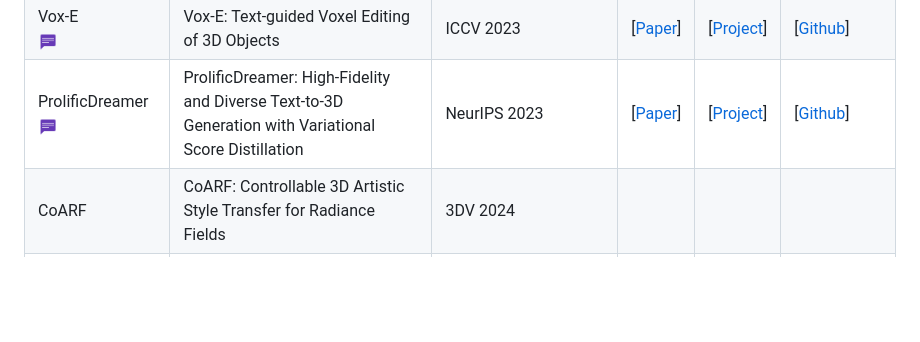
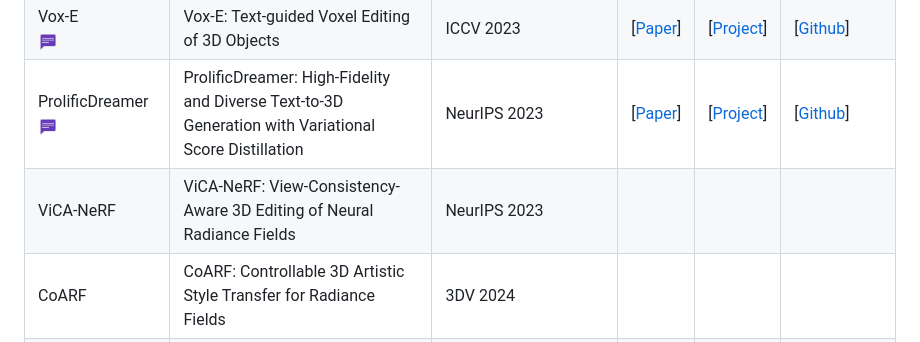
Before and after one commit to chenyingshu/advances_3d_neural_stylization, a Markdown page: README.md, the part around one of its changes. Rendered like a GitHub page; blank space fills up the shorter version.

```diff
--- a/README.md
+++ b/README.md
@@ -140,6 +140,7 @@ Yingshu Chen, Guocheng Shao, Ka Chun Shum, Binh-Son Hua, Sai-Kit Yeung<br>
 | Blending-NeRF <br><img src="assets/icon_text.png" width="20" height="20">| Blending-NeRF: Text-Driven Localized Editing in Neural Radiance Fields | ICCV 2023 | [[Paper](https://arxiv.org/pdf/2308.11974)] | [[Project](https://seokhunchoi.github.io/Blending-NeRF/)] |  |
 |Vox-E <br><img src="assets/icon_text.png" width="20" height="20">|Vox-E: Text-guided Voxel Editing of 3D Objects |ICCV 2023 |[[Paper](https://arxiv.org/abs/2303.12048/)]|[[Project](https://tau-vailab.github.io/Vox-E/)]|[[Github](https://github.com/TAU-VAILab/Vox-E)]|
 |ProlificDreamer <br><img src="assets/icon_text.png" width="20" height="20">|ProlificDreamer: High-Fidelity and Diverse Text-to-3D Generation with Variational Score Distillation |NeurIPS 2023 |[[Paper](https://arxiv.org/abs/2305.16213)]|[[Project](https://ml.cs.tsinghua.edu.cn/prolificdreamer/)]|[[Github](https://github.com/thu-ml/prolificdreamer)]|
+|ViCA-NeRF | ViCA-NeRF: View-Consistency-Aware 3D Editing of Neural Radiance Fields|NeurIPS 2023 | | |  |
 |CoARF | CoARF: Controllable 3D Artistic Style Transfer for Radiance Fields| 3DV 2024| | |  |
 |MuVieCAST | MuVieCAST: Multi-View Consistent Artistic Style Transfer|3DV 2024 | | |  |
 <!--| | | | | |  | -->
```
Also changed, not shown: other parts of README.md (+2 -2 lines).
